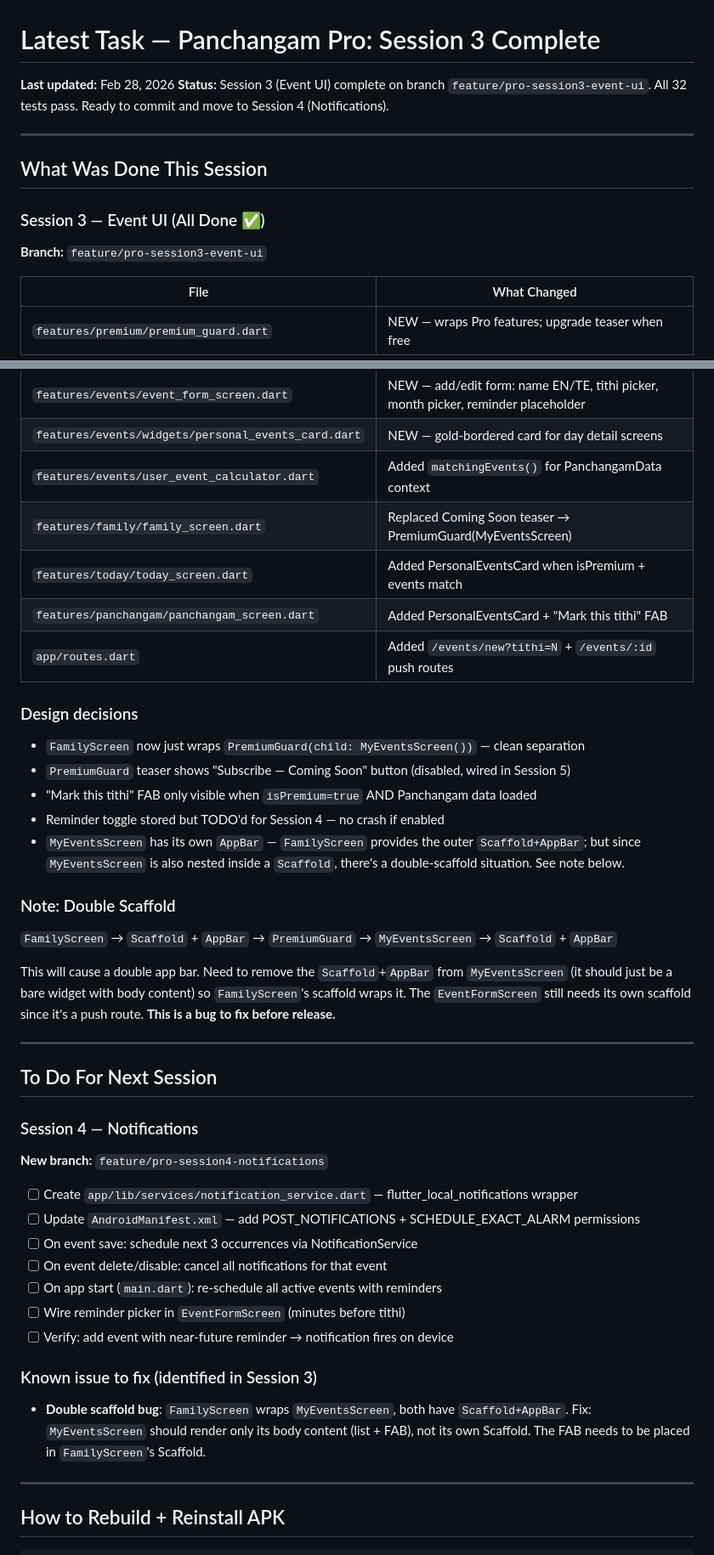
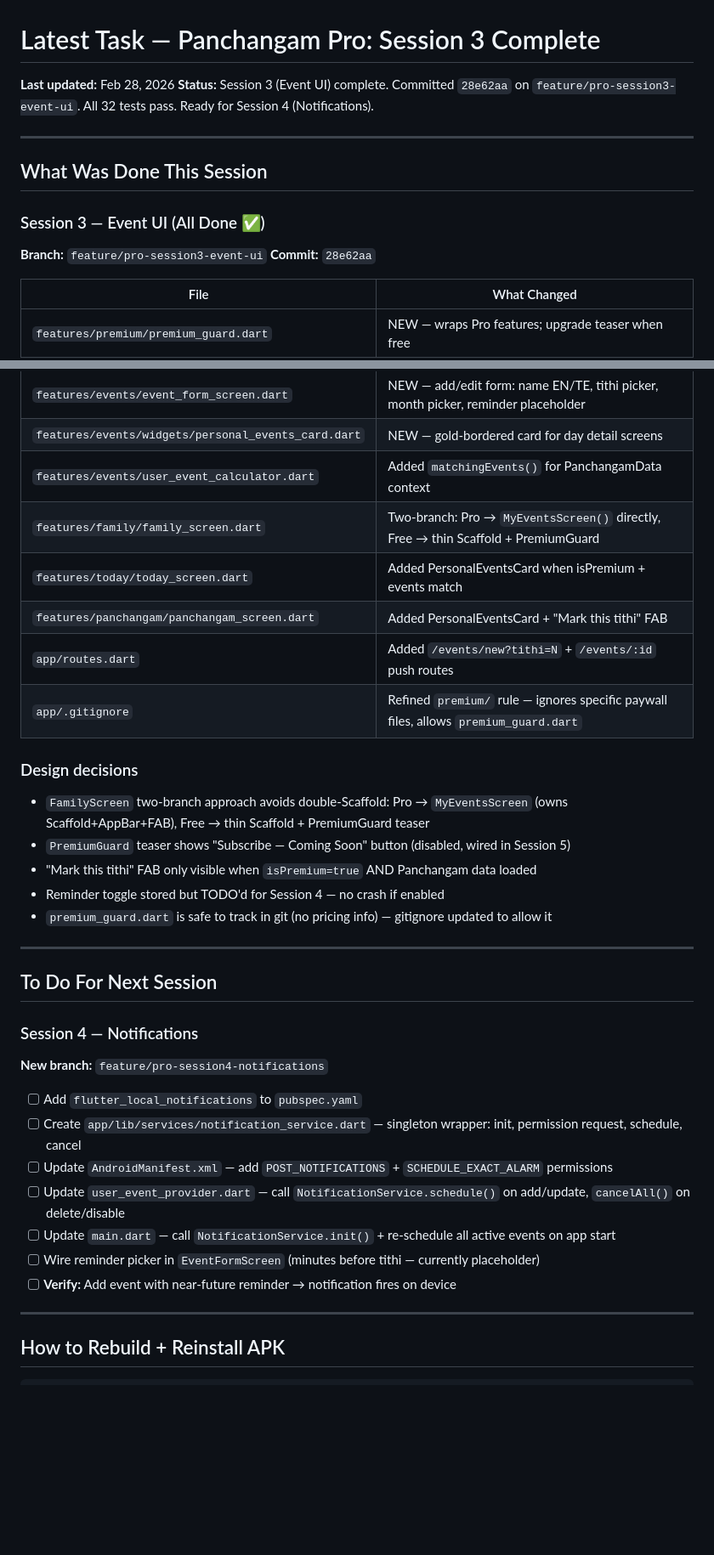
Before and after one commit to srikarbuddhiraju/Panchangam, a Markdown page: docs/LatestTask.md, 2 parts joined by grey strips. Shown at 85% size. Drawn GitHub-style; blank space fills up the shorter version.

Commit message:
docs: update LatestTask — Session 3 complete, Session 4 ready
Co-Authored-By: Claude Sonnet 4.6 <noreply@anthropic.com>

```diff
--- a/docs/LatestTask.md
+++ b/docs/LatestTask.md
@@ -1,7 +1,7 @@
 # Latest Task — Panchangam Pro: Session 3 Complete
 
 **Last updated:** Feb 28, 2026
-**Status:** Session 3 (Event UI) complete on branch `feature/pro-session3-event-ui`. All 32 tests pass. Ready to commit and move to Session 4 (Notifications).
+**Status:** Session 3 (Event UI) complete. Committed `28e62aa` on `feature/pro-session3-event-ui`. All 32 tests pass. Ready for Session 4 (Notifications).
 
 ---
 
@@ -10,6 +10,7 @@
 ### Session 3 — Event UI (All Done ✅)
 
 **Branch:** `feature/pro-session3-event-ui`
+**Commit:** `28e62aa`
 
 | File | What Changed |
 |------|-------------|
@@ -18,22 +19,18 @@
 | `features/events/event_form_screen.dart` | NEW — add/edit form: name EN/TE, tithi picker, month picker, reminder placeholder |
 | `features/events/widgets/personal_events_card.dart` | NEW — gold-bordered card for day detail screens |
 | `features/events/user_event_calculator.dart` | Added `matchingEvents()` for PanchangamData context |
-| `features/family/family_screen.dart` | Replaced Coming Soon teaser → PremiumGuard(MyEventsScreen) |
+| `features/family/family_screen.dart` | Two-branch: Pro → `MyEventsScreen()` directly, Free → thin Scaffold + PremiumGuard |
 | `features/today/today_screen.dart` | Added PersonalEventsCard when isPremium + events match |
 | `features/panchangam/panchangam_screen.dart` | Added PersonalEventsCard + "Mark this tithi" FAB |
 | `app/routes.dart` | Added `/events/new?tithi=N` + `/events/:id` push routes |
+| `app/.gitignore` | Refined `premium/` rule — ignores specific paywall files, allows `premium_guard.dart` |
 
 ### Design decisions
-- `FamilyScreen` now just wraps `PremiumGuard(child: MyEventsScreen())` — clean separation
+- `FamilyScreen` two-branch approach avoids double-Scaffold: Pro → `MyEventsScreen` (owns Scaffold+AppBar+FAB), Free → thin Scaffold + PremiumGuard teaser
 - `PremiumGuard` teaser shows "Subscribe — Coming Soon" button (disabled, wired in Session 5)
 - "Mark this tithi" FAB only visible when `isPremium=true` AND Panchangam data loaded
 - Reminder toggle stored but TODO'd for Session 4 — no crash if enabled
-- `MyEventsScreen` has its own `AppBar` — `FamilyScreen` provides the outer `Scaffold+AppBar`; but since `MyEventsScreen` is also nested inside a `Scaffold`, there's a double-scaffold situation. See note below.
-
-### Note: Double Scaffold
-`FamilyScreen` → `Scaffold` + `AppBar` → `PremiumGuard` → `MyEventsScreen` → `Scaffold` + `AppBar`
-
-This will cause a double app bar. Need to remove the `Scaffold`+`AppBar` from `MyEventsScreen` (it should just be a bare widget with body content) so `FamilyScreen`'s scaffold wraps it. The `EventFormScreen` still needs its own scaffold since it's a push route. **This is a bug to fix before release.**
+- `premium_guard.dart` is safe to track in git (no pricing info) — gitignore updated to allow it
 
 ---
 
@@ -42,16 +39,13 @@ This will cause a double app bar. Need to remove the `Scaffold`+`AppBar` from `M
 ### Session 4 — Notifications
 **New branch:** `feature/pro-session4-notifications`
 
-- [ ] Create `app/lib/services/notification_service.dart` — flutter_local_notifications wrapper
-- [ ] Update `AndroidManifest.xml` — add POST_NOTIFICATIONS + SCHEDULE_EXACT_ALARM permissions
-- [ ] On event save: schedule next 3 occurrences via NotificationService
-- [ ] On event delete/disable: cancel all notifications for that event
-- [ ] On app start (`main.dart`): re-schedule all active events with reminders
-- [ ] Wire reminder picker in `EventFormScreen` (minutes before tithi)
-- [ ] Verify: add event with near-future reminder → notification fires on device
-
-### Known issue to fix (identified in Session 3)
-- **Double scaffold bug**: `FamilyScreen` wraps `MyEventsScreen`, both have `Scaffold+AppBar`. Fix: `MyEventsScreen` should render only its body content (list + FAB), not its own Scaffold. The FAB needs to be placed in `FamilyScreen`'s Scaffold.
+- [ ] Add `flutter_local_notifications` to `pubspec.yaml`
+- [ ] Create `app/lib/services/notification_service.dart` — singleton wrapper: init, permission request, schedule, cancel
+- [ ] Update `AndroidManifest.xml` — add `POST_NOTIFICATIONS` + `SCHEDULE_EXACT_ALARM` permissions
+- [ ] Update `user_event_provider.dart` — call `NotificationService.schedule()` on add/update, `cancelAll()` on delete/disable
+- [ ] Update `main.dart` — call `NotificationService.init()` + re-schedule all active events on app start
+- [ ] Wire reminder picker in `EventFormScreen` (minutes before tithi — currently placeholder)
+- [ ] **Verify:** Add event with near-future reminder → notification fires on device
 
 ---
 
```
